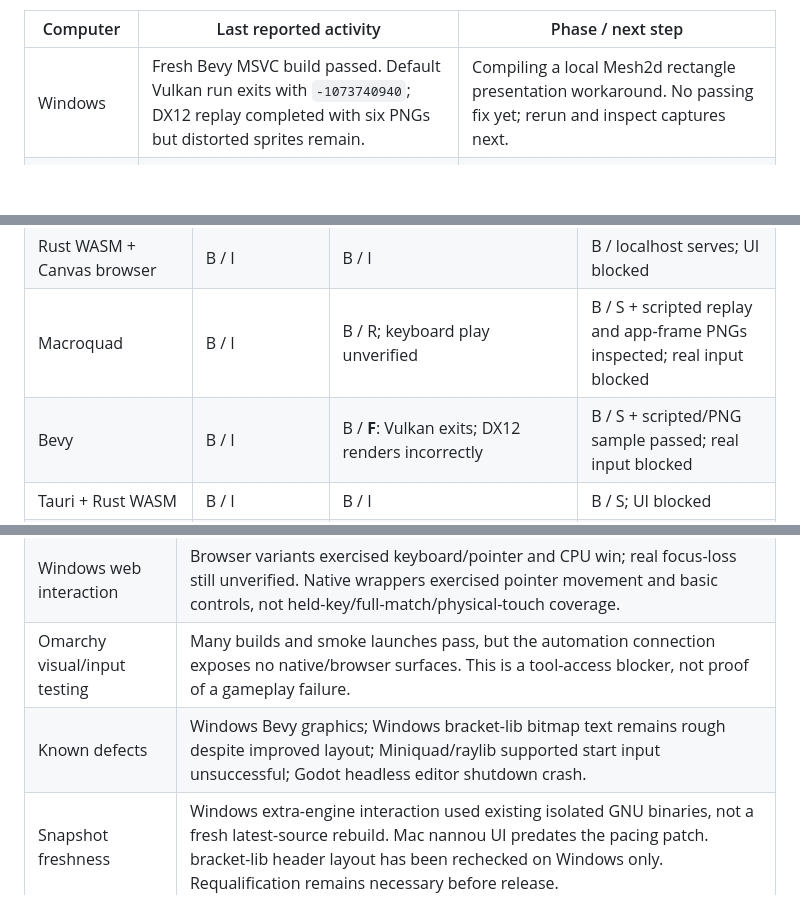
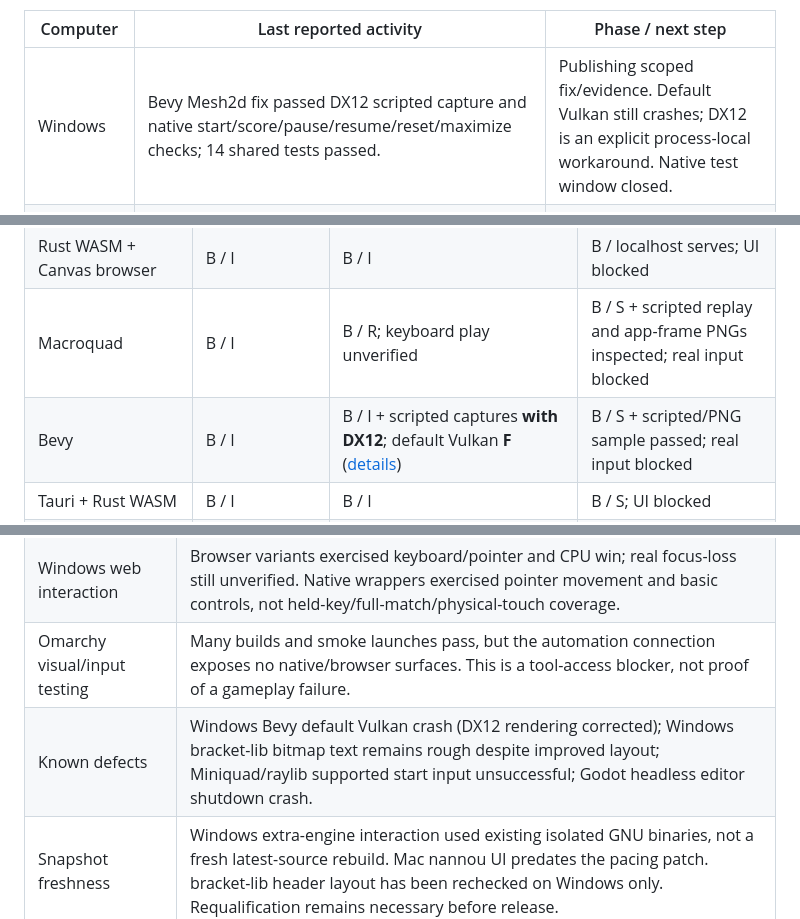
Before and after one commit to intrepion/kata-inspired-by-pong-codex-dot, a Markdown page: README.md, 3 parts joined by grey strips. Drawn GitHub-style; blank space fills up the shorter version.

Commit message:
Fix Bevy rectangle rendering on Windows DX12 and record validation

```diff
--- a/README.md
+++ b/README.md
@@ -8,7 +8,7 @@ An original real-time paddle game inspired by Pong. Return the ball, steer shots
 
 | Computer | Last reported activity | Phase / next step |
 | --- | --- | --- |
-| Windows | Fresh Bevy MSVC build passed. Default Vulkan run exits with `-1073740940`; DX12 replay completed with six PNGs but distorted sprites remain. | Compiling a local Mesh2d rectangle presentation workaround. No passing fix yet; rerun and inspect captures next. |
+| Windows | Bevy Mesh2d fix passed DX12 scripted capture and native start/score/pause/resume/reset/maximize checks; 14 shared tests passed. | Publishing scoped fix/evidence. Default Vulkan still crashes; DX12 is an explicit process-local workaround. Native test window closed. |
 | Mac | Yew and Leptos native-wrapper checks assigned, followed by Dioxus native desktop. Existing test binaries use an older checkpoint. | Last reported waiting for Pong Yew Computer Use approval. Current launch/run not independently confirmed; no new pass recorded here. |
 | Omarchy ARM64 | Last known assignment: GPUI scripted-demo/capture assessment and Slint attribution-clipping polish. | Current run not confirmed. The verified baseline below covers nineteen scripted adapters; this assignment is not a new test pass. |
 
@@ -59,7 +59,7 @@ Each desktop cell is **build / runtime evidence**:
 | Original TypeScript + Canvas browser | Updated UI not rechecked on Mac | Strict TS build + 12 tests pass; localhost start/rally/pause/resume smoke | Updated UI not rechecked on Omarchy |
 | Rust WASM + Canvas browser | B / I | B / I | B / localhost serves; UI blocked |
 | Macroquad | B / I | B / R; keyboard play unverified | B / S + scripted replay and app-frame PNGs inspected; real input blocked |
-| Bevy | B / I | B / **F**: Vulkan exits; DX12 renders incorrectly | B / S + scripted/PNG sample passed; real input blocked |
+| Bevy | B / I | B / I + scripted captures **with DX12**; default Vulkan **F** ([details](docs/WINDOWS-BEVY-DIAGNOSIS.md)) | B / S + scripted/PNG sample passed; real input blocked |
 | Tauri + Rust WASM | B / I | B / I | B / S; UI blocked |
 | Miniquad | B / I | B / R; start input unsuccessful | B / S + scripted/PNG sample passed; real input blocked |
 | pixels + winit | B / I | B / I | B / S + scripted/source PNG passed; real input blocked |
@@ -124,7 +124,7 @@ Details: [native Kotlin/Swift](experiments/NATIVE-MOBILE.md), [Tauri mobile](doc
 | Windows engine interaction | Most I cells mean start, scoring/ball motion, pause/resume and reset. Sustained paddle movement/release, full matches, focus/minimize and resize/DPI are mostly still unverified. |
 | Windows web interaction | Browser variants exercised keyboard/pointer and CPU win; real focus-loss still unverified. Native wrappers exercised pointer movement and basic controls, not held-key/full-match/physical-touch coverage. |
 | Omarchy visual/input testing | Many builds and smoke launches pass, but the automation connection exposes no native/browser surfaces. This is a tool-access blocker, not proof of a gameplay failure. |
-| Known defects | Windows Bevy graphics; Windows bracket-lib bitmap text remains rough despite improved layout; Miniquad/raylib supported start input unsuccessful; Godot headless editor shutdown crash. |
+| Known defects | Windows Bevy default Vulkan crash (DX12 rendering corrected); Windows bracket-lib bitmap text remains rough despite improved layout; Miniquad/raylib supported start input unsuccessful; Godot headless editor shutdown crash. |
 | Snapshot freshness | Windows extra-engine interaction used existing isolated GNU binaries, not a fresh latest-source rebuild. Mac nannou UI predates the pacing patch. bracket-lib header layout has been rechecked on Windows only. Requalification remains necessary before release. |
 | Packaging and compatibility | No complete signed-installer/download-install matrix, physical-mobile coverage, exhaustive OS/DPI/input matrix or accessibility audit. |
 | Performance | No controlled cross-engine benchmark; debug build sizes/timings are not fair comparisons. |
```
Also changed, not shown: other parts of README.md (+1 -1 lines), docs/WINDOWS-BEVY-DIAGNOSIS.md (added, +39 -0 lines), docs/evidence/windows-bevy-mesh-dx12-pause-20261112.png (added), docs/evidence/windows-bevy-mesh-dx12-reset-20261112.png (added), 2 other files.
